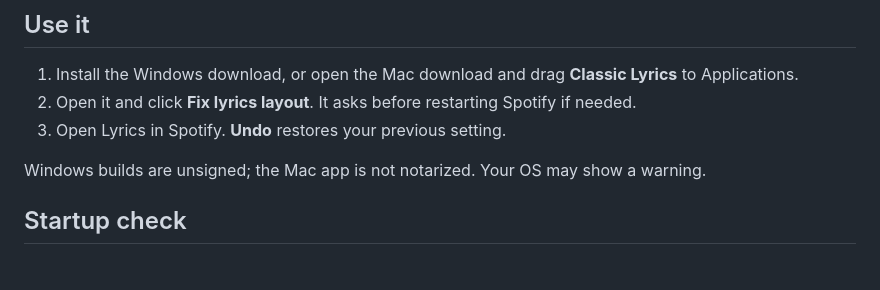
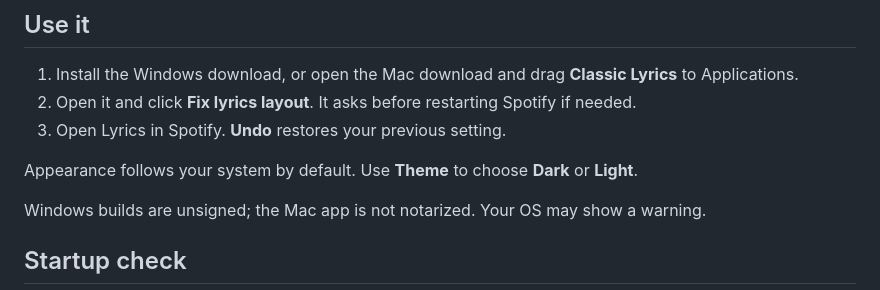
Before and after one commit to Colbyco/spotify-classic-lyrics, a Markdown page: README.md, the part around one of its changes. GitHub-like rendering; blank space fills up the shorter version.

Commit message:
Add system-following gray and purple themes with saved appearance choices

```diff
--- a/README.md
+++ b/README.md
@@ -20,6 +20,8 @@ Windows 10/11 x64 · macOS 13+, Intel and Apple silicon.
 2. Open it and click **Fix lyrics layout**. It asks before restarting Spotify if needed.
 3. Open Lyrics in Spotify. **Undo** restores your previous setting.
 
+Appearance follows your system by default. Use **Theme** to choose **Dark** or **Light**.
+
 Windows builds are unsigned; the Mac app is not notarized. Your OS may show a warning.
 
 ## Startup check
```
Also changed, not shown: other parts of README.md (+1 -1 lines), .github/release-notes.md (+9 -9 lines), src/icon.png, 12 other files.
